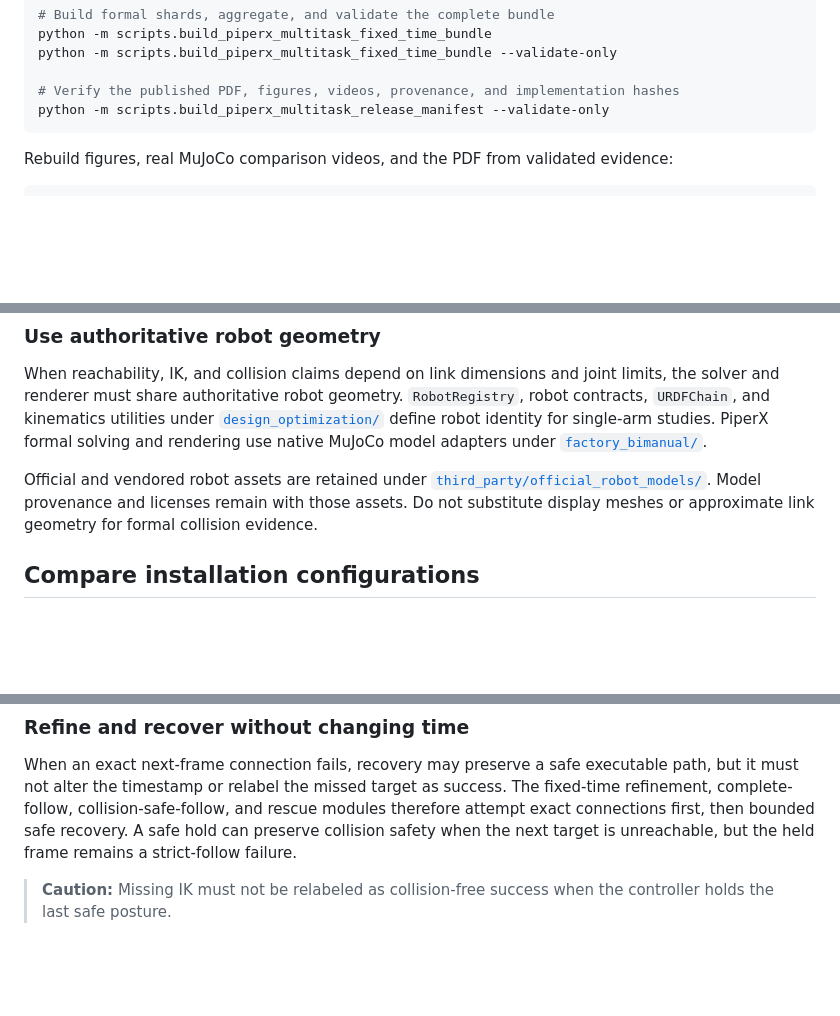
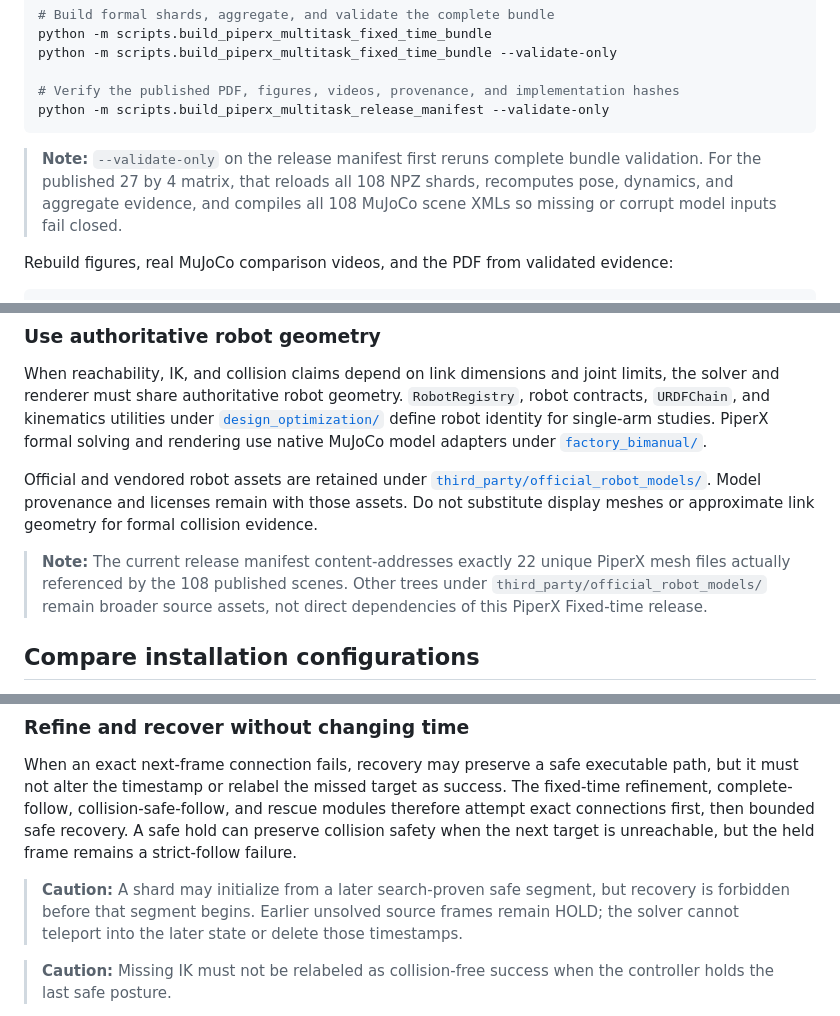
Before and after one commit to yzh423/single-arm-mount-trajectory, a Markdown page: README.md, 3 parts joined by grey strips. Drawn GitHub-style; blank space fills up the shorter version.

Commit message:
docs: clarify fixed-time release verification

````diff
--- a/README.md
+++ b/README.md
@@ -63,6 +67,8 @@ python -m scripts.build_piperx_multitask_fixed_time_bundle --validate-only
 # Verify the published PDF, figures, videos, provenance, and implementation hashes
 python -m scripts.build_piperx_multitask_release_manifest --validate-only
 ```
+
+> **Note:** `--validate-only` on the release manifest first reruns complete bundle validation. For the published 27 by 4 matrix, that reloads all 108 NPZ shards, recomputes pose, dynamics, and aggregate evidence, and compiles all 108 MuJoCo scene XMLs so missing or corrupt model inputs fail closed.
 
 Rebuild figures, real MuJoCo comparison videos, and the PDF from validated evidence:
 
@@ -121,6 +127,8 @@ When reachability, IK, and collision claims depend on link dimensions and joint
 
 Official and vendored robot assets are retained under [`third_party/official_robot_models/`](third_party/official_robot_models/). Model provenance and licenses remain with those assets. Do not substitute display meshes or approximate link geometry for formal collision evidence.
 
+> **Note:** The current release manifest content-addresses exactly 22 unique PiperX mesh files actually referenced by the 108 published scenes. Other trees under `third_party/official_robot_models/` remain broader source assets, not direct dependencies of this PiperX Fixed-time release.
+
 ## Compare installation configurations
 
 Mount comparison combines calibrated task-family defaults with per-trajectory search because one family-wide pose does not place every recording in the same reachable and collision-free workspace. Unlike score-only selection, the final choice excludes incomplete safety evidence before comparing IK coverage.
@@ -162,6 +174,8 @@ On the running PourRawMaterial trajectory, the upright-table shard records 1926
 ### Refine and recover without changing time
 
 When an exact next-frame connection fails, recovery may preserve a safe executable path, but it must not alter the timestamp or relabel the missed target as success. The fixed-time refinement, complete-follow, collision-safe-follow, and rescue modules therefore attempt exact connections first, then bounded safe recovery. A safe hold can preserve collision safety when the next target is unreachable, but the held frame remains a strict-follow failure.
+
+> **Caution:** A shard may initialize from a later search-proven safe segment, but recovery is forbidden before that segment begins. Earlier unsolved source frames remain HOLD; the solver cannot teleport into the later state or delete those timestamps.
 
 > **Caution:** Missing IK must not be relabeled as collision-free success when the controller holds the last safe posture.
 
````
Also changed, not shown: other parts of README.md (+11 -3 lines).
